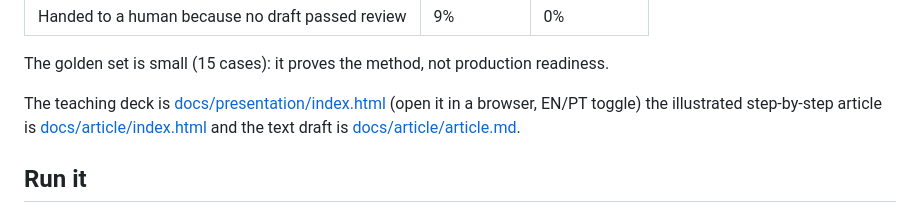
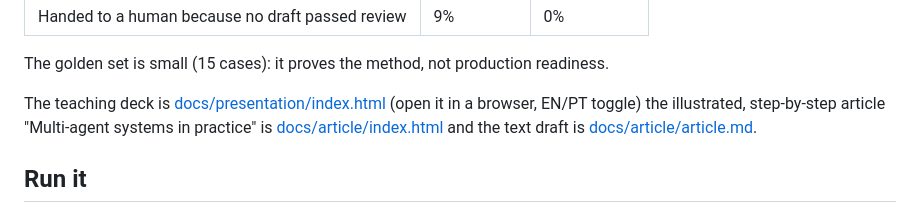
Before and after one commit to diegoferreiracaetano/dsupport-kt, a Markdown page: README.md, the part around the change. GitHub-like rendering.

Commit message:
Article: richer step-by-step content, cover illustration, real run walkthrough, eval discoveries, glossary, FAQ and app screenshots

```diff
--- a/README.md
+++ b/README.md
@@ -100,7 +100,7 @@ MCP servers (stage 5) are used by setting `MCP_SERVERS_FILE=config/mcp-servers.j
 
 The golden set is small (15 cases): it proves the method, not production readiness.
 
-The teaching deck is [docs/presentation/index.html](docs/presentation/index.html) (open it in a browser, EN/PT toggle) the illustrated step-by-step article is [docs/article/index.html](docs/article/index.html) and the text draft is [docs/article/article.md](docs/article/article.md).
+The teaching deck is [docs/presentation/index.html](docs/presentation/index.html) (open it in a browser, EN/PT toggle) the illustrated, step-by-step article "Multi-agent systems in practice" is [docs/article/index.html](docs/article/index.html) and the text draft is [docs/article/article.md](docs/article/article.md).
 
 ## Run it
 
```
Also changed, not shown: README.pt-BR.md (+1 -1 lines), docs/article/img/app-dark.png (added), docs/article/img/app-empty.png (added), docs/article/img/app-light.png (added), 1 other file.
